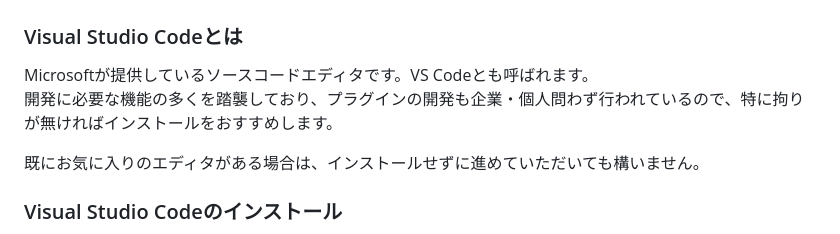
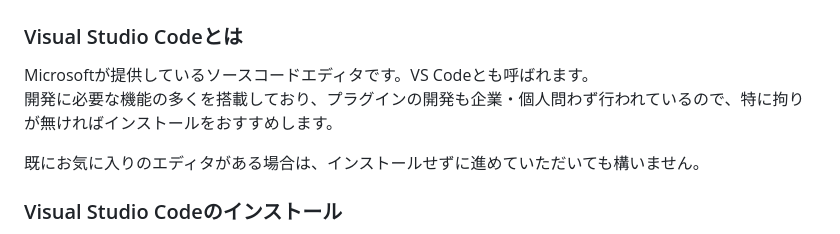
Before and after one commit to jigintern/summer-2025-assignment, a Markdown page: description.md, the part around the change. Rendered like a GitHub page.

Commit message:
Docs: 文言を修正

```diff
--- a/description.md
+++ b/description.md
@@ -155,7 +155,7 @@ deno run server.js
 ### Visual Studio Codeとは
 
 Microsoftが提供しているソースコードエディタです。VS Codeとも呼ばれます。
-開発に必要な機能の多くを踏襲しており、プラグインの開発も企業・個人問わず行われているので、特に拘りが無ければインストールをおすすめします。
+開発に必要な機能の多くを搭載しており、プラグインの開発も企業・個人問わず行われているので、特に拘りが無ければインストールをおすすめします。
 
 既にお気に入りのエディタがある場合は、インストールせずに進めていただいても構いません。
 
```
